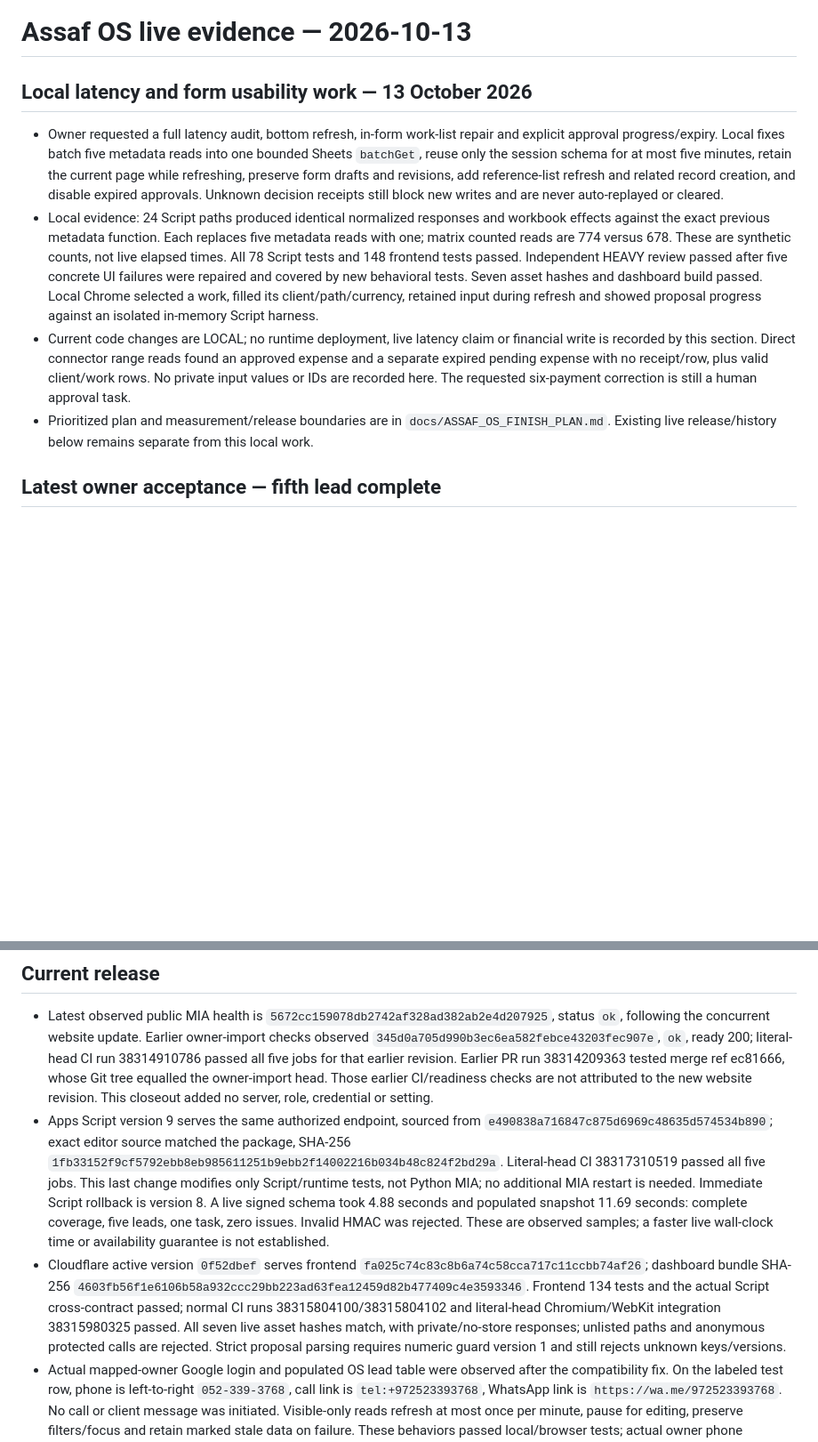
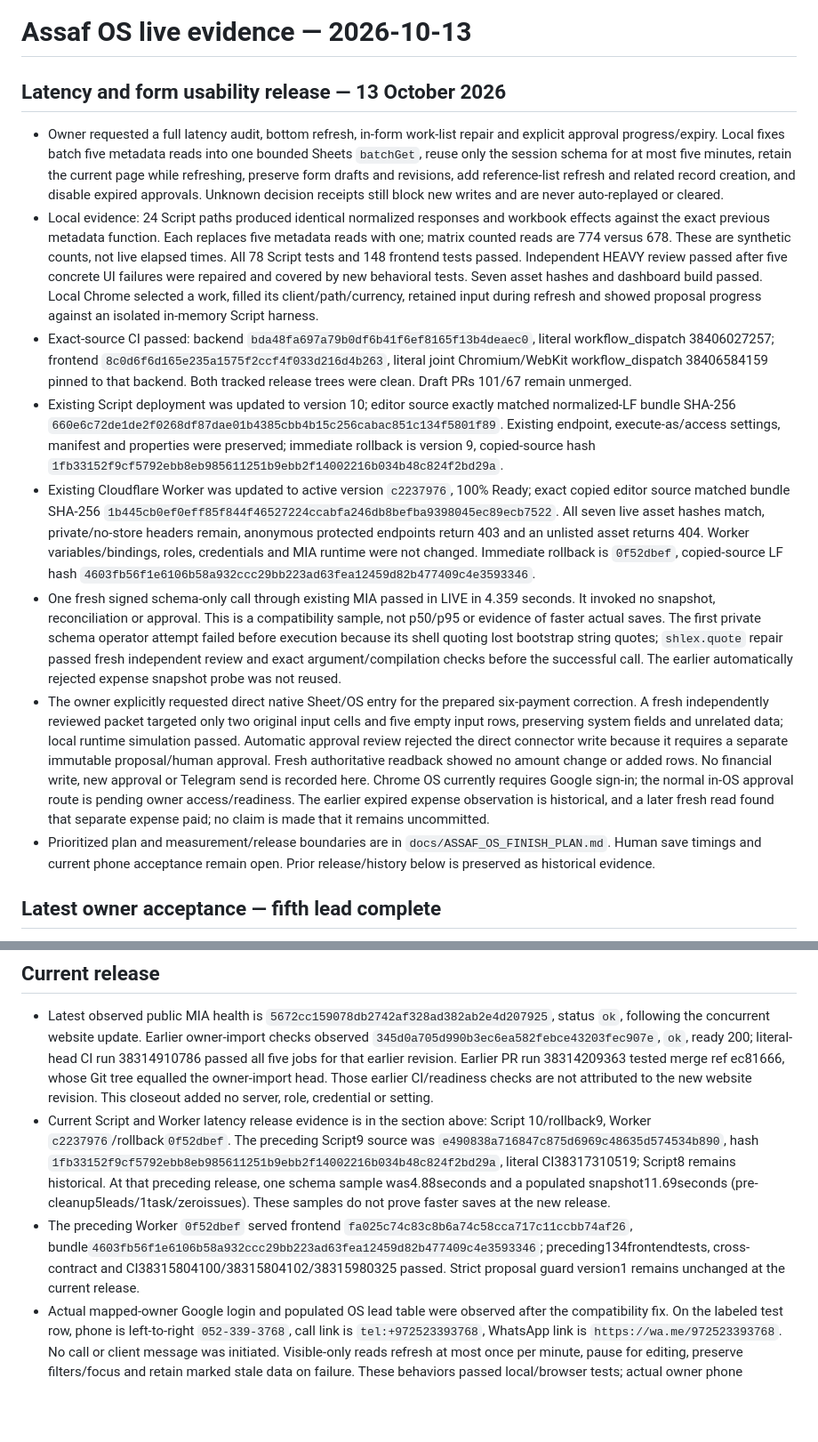
Before and after one commit to assaf0buskila/mia_agent, a Markdown page: ops/assaf-os/LIVE_STATUS.md, 2 parts joined by grey strips. Shown at 89% size. GitHub-like rendering; blank space fills up the shorter version.

Commit message:
docs: record Assaf OS latency release and approval gate

```diff
--- a/ops/assaf-os/LIVE_STATUS.md
+++ b/ops/assaf-os/LIVE_STATUS.md
@@ -1,11 +1,15 @@
 # Assaf OS live evidence — 2026-10-13
 
-## Local latency and form usability work — 13 October 2026
+## Latency and form usability release — 13 October 2026
 
 - Owner requested a full latency audit, bottom refresh, in-form work-list repair and explicit approval progress/expiry. Local fixes batch five metadata reads into one bounded Sheets `batchGet`, reuse only the session schema for at most five minutes, retain the current page while refreshing, preserve form drafts and revisions, add reference-list refresh and related record creation, and disable expired approvals. Unknown decision receipts still block new writes and are never auto-replayed or cleared.
 - Local evidence: 24 Script paths produced identical normalized responses and workbook effects against the exact previous metadata function. Each replaces five metadata reads with one; matrix counted reads are 774 versus 678. These are synthetic counts, not live elapsed times. All 78 Script tests and 148 frontend tests passed. Independent HEAVY review passed after five concrete UI failures were repaired and covered by new behavioral tests. Seven asset hashes and dashboard build passed. Local Chrome selected a work, filled its client/path/currency, retained input during refresh and showed proposal progress against an isolated in-memory Script harness.
-- Current code changes are LOCAL; no runtime deployment, live latency claim or financial write is recorded by this section. Direct connector range reads found an approved expense and a separate expired pending expense with no receipt/row, plus valid client/work rows. No private input values or IDs are recorded here. The requested six-payment correction is still a human approval task.
-- Prioritized plan and measurement/release boundaries are in `docs/ASSAF_OS_FINISH_PLAN.md`. Existing live release/history below remains separate from this local work.
+- Exact-source CI passed: backend `bda48fa697a79b0df6b41f6ef8165f13b4deaec0`, literal workflow_dispatch 38406027257; frontend `8c0d6f6d165e235a1575f2ccf4f033d216d4b263`, literal joint Chromium/WebKit workflow_dispatch 38406584159 pinned to that backend. Both tracked release trees were clean. Draft PRs 101/67 remain unmerged.
+- Existing Script deployment was updated to version 10; editor source exactly matched normalized-LF bundle SHA-256 `660e6c72de1de2f0268df87dae01b4385cbb4b15c256cabac851c134f5801f89`. Existing endpoint, execute-as/access settings, manifest and properties were preserved; immediate rollback is version 9, copied-source hash `1fb33152f9cf5792ebb8eb985611251b9ebb2f14002216b034b48c824f2bd29a`.
+- Existing Cloudflare Worker was updated to active version `c2237976`, 100% Ready; exact copied editor source matched bundle SHA-256 `1b445cb0ef0eff85f844f46527224ccabfa246db8befba9398045ec89ecb7522`. All seven live asset hashes match, private/no-store headers remain, anonymous protected endpoints return 403 and an unlisted asset returns 404. Worker variables/bindings, roles, credentials and MIA runtime were not changed. Immediate rollback is `0f52dbef`, copied-source LF hash `4603fb56f1e6106b58a932ccc29bb223ad63fea12459d82b477409c4e3593346`.
+- One fresh signed schema-only call through existing MIA passed in LIVE in 4.359 seconds. It invoked no snapshot, reconciliation or approval. This is a compatibility sample, not p50/p95 or evidence of faster actual saves. The first private schema operator attempt failed before execution because its shell quoting lost bootstrap string quotes; `shlex.quote` repair passed fresh independent review and exact argument/compilation checks before the successful call. The earlier automatically rejected expense snapshot probe was not reused.
+- The owner explicitly requested direct native Sheet/OS entry for the prepared six-payment correction. A fresh independently reviewed packet targeted only two original input cells and five empty input rows, preserving system fields and unrelated data; local runtime simulation passed. Automatic approval review rejected the direct connector write because it requires a separate immutable proposal/human approval. Fresh authoritative readback showed no amount change or added rows. No financial write, new approval or Telegram send is recorded here. Chrome OS currently requires Google sign-in; the normal in-OS approval route is pending owner access/readiness. The earlier expired expense observation is historical, and a later fresh read found that separate expense paid; no claim is made that it remains uncommitted.
+- Prioritized plan and measurement/release boundaries are in `docs/ASSAF_OS_FINISH_PLAN.md`. Human save timings and current phone acceptance remain open. Prior release/history below is preserved as historical evidence.
 
 ## Latest owner acceptance — fifth lead complete
 
@@ -17,8 +21,8 @@
 ## Current release
 
 - Latest observed public MIA health is `5672cc159078db2742af328ad382ab2e4d207925`, status `ok`, following the concurrent website update. Earlier owner-import checks observed `345d0a705d990b3ec6ea582febce43203fec907e`, `ok`, ready 200; literal-head CI run 38314910786 passed all five jobs for that earlier revision. Earlier PR run 38314209363 tested merge ref ec81666, whose Git tree equalled the owner-import head. Those earlier CI/readiness checks are not attributed to the new website revision. This closeout added no server, role, credential or setting.
-- Apps Script version 9 serves the same authorized endpoint, sourced from `e490838a716847c875d6969c48635d574534b890`; exact editor source matched the package, SHA-256 `1fb33152f9cf5792ebb8eb985611251b9ebb2f14002216b034b48c824f2bd29a`. Literal-head CI 38317310519 passed all five jobs. This last change modifies only Script/runtime tests, not Python MIA; no additional MIA restart is needed. Immediate Script rollback is version 8. A live signed schema took 4.88 seconds and populated snapshot 11.69 seconds: complete coverage, five leads, one task, zero issues. Invalid HMAC was rejected. These are observed samples; a faster live wall-clock time or availability guarantee is not established.
-- Cloudflare active version `0f52dbef` serves frontend `fa025c74c83c8b6a74c58cca717c11ccbb74af26`; dashboard bundle SHA-256 `4603fb56f1e6106b58a932ccc29bb223ad63fea12459d82b477409c4e3593346`. Frontend 134 tests and the actual Script cross-contract passed; normal CI runs 38315804100/38315804102 and literal-head Chromium/WebKit integration 38315980325 passed. All seven live asset hashes match, with private/no-store responses; unlisted paths and anonymous protected calls are rejected. Strict proposal parsing requires numeric guard version 1 and still rejects unknown keys/versions.
+- Current Script and Worker latency release evidence is in the section above: Script 10/rollback9, Worker `c2237976`/rollback`0f52dbef`. The preceding Script9 source was `e490838a716847c875d6969c48635d574534b890`, hash `1fb33152f9cf5792ebb8eb985611251b9ebb2f14002216b034b48c824f2bd29a`, literal CI38317310519; Script8 remains historical. At that preceding release, one schema sample was4.88seconds and a populated snapshot11.69seconds (pre-cleanup5leads/1task/zeroissues). These samples do not prove faster saves at the new release.
+- The preceding Worker `0f52dbef` served frontend `fa025c74c83c8b6a74c58cca717c11ccbb74af26`, bundle`4603fb56f1e6106b58a932ccc29bb223ad63fea12459d82b477409c4e3593346`; preceding134frontendtests, cross-contract and CI38315804100/38315804102/38315980325 passed. Strict proposal guard version1 remains unchanged at the current release.
 - Actual mapped-owner Google login and populated OS lead table were observed after the compatibility fix. On the labeled test row, phone is left-to-right `052-339-3768`, call link is `tel:+972523393768`, WhatsApp link is `https://wa.me/972523393768`. No call or client message was initiated. Visible-only reads refresh at most once per minute, pause for editing, preserve filters/focus and retain marked stale data on failure. These behaviors passed local/browser tests; actual owner phone acceptance remains pending.
 - Native Sheet edit → OS and reviewed OS task update → same Sheet were observed. Before closeout cleanup the labeled task was `בוצע`, revision 2, source `OS`. One separate public-API test using its own visitor session reached actual human private Telegram path choice/final approval, an executed PostgreSQL decision, committed signed receipt, and the same labeled automation lead in Sheet and OS. Both labeled test rows were subsequently cleared at the owner's request; receipts/history remain preserved. This proves those flows separately, not complete browser/form intake.
 - Existing old mirror import/projection is disabled in shared mode; old book, canonical PostgreSQL website intake, history and jobs remain preserved. Its five source identities exactly match the five non-marker form candidates, and the owner assigned all five to learning. Five original cards were delivered once and all five approved; four original writes executed. The fifth was imported only through the newly approved exact replacement verified above. The shared Sheet now contains five real learning rows and no labeled test lead or task. The fifth original expired proposal retains its expired/guard-v1/exact-request evidence and unknown receipt with exact receipt_not_found; it is never replayed.
```
Also changed, not shown: docs/ASSAF_OS_FINISH_PLAN.md (+5 -3 lines).
